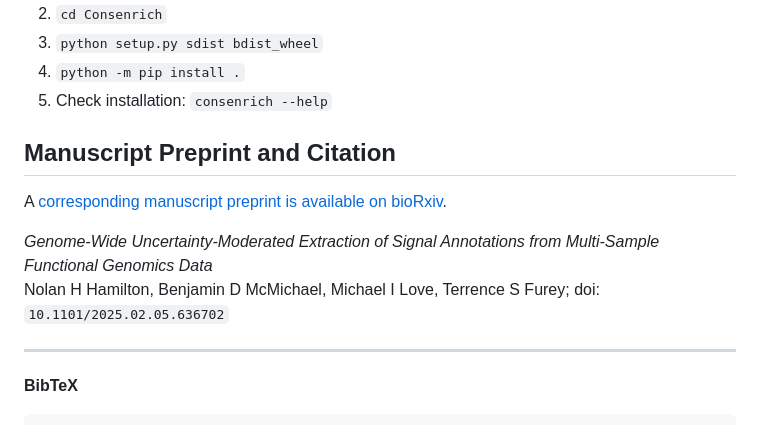
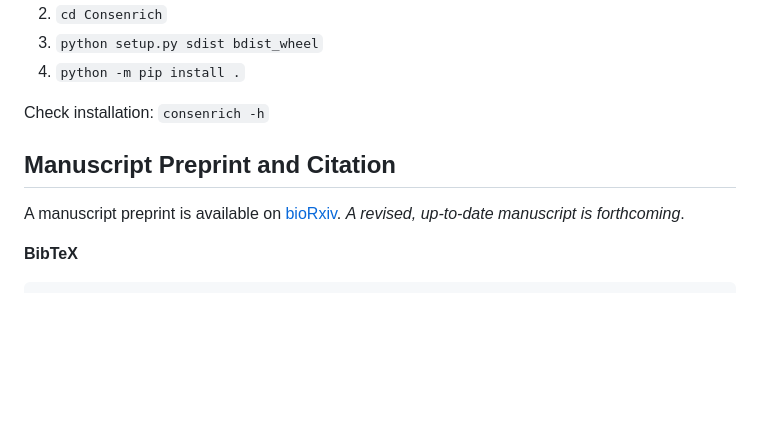
Before and after one commit to nolan-h-hamilton/Consenrich, a Markdown page: README.md, the part around one of its changes. Rendered like a GitHub page; blank space fills up the shorter version.

```diff
--- a/README.md
+++ b/README.md
@@ -40,16 +43,12 @@ Consenrich can also be easily downloaded and installed from source:
 2. `cd Consenrich`
 3. `python setup.py sdist bdist_wheel`
 4. `python -m pip install .`
-5. Check installation: `consenrich --help`
+
+Check installation: `consenrich -h`
 
 ## Manuscript Preprint and Citation
 
-A [corresponding manuscript preprint is available on bioRxiv](https://www.biorxiv.org/content/10.1101/2025.02.05.636702v1).
-
-*Genome-Wide Uncertainty-Moderated Extraction of Signal Annotations from Multi-Sample Functional Genomics Data*\
-Nolan H Hamilton, Benjamin D McMichael, Michael I Love, Terrence S Furey; doi: `10.1101/2025.02.05.636702`
-
----
+A manuscript preprint is available on [bioRxiv](https://www.biorxiv.org/content/10.1101/2025.02.05.636702v1). *A revised, up-to-date manuscript is forthcoming*.
 
 **BibTeX**
 
```
Also changed, not shown: other parts of README.md (+11 -8 lines), docs/matched.png, docs/scheme.png (added).
